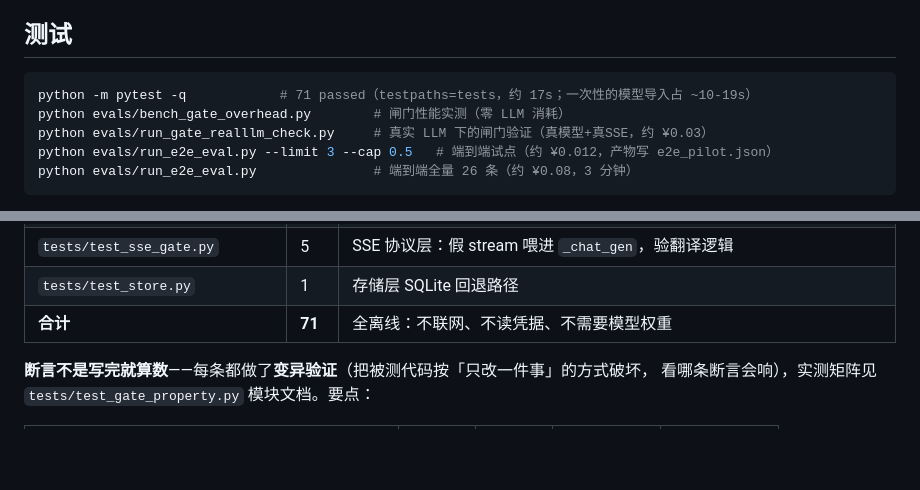
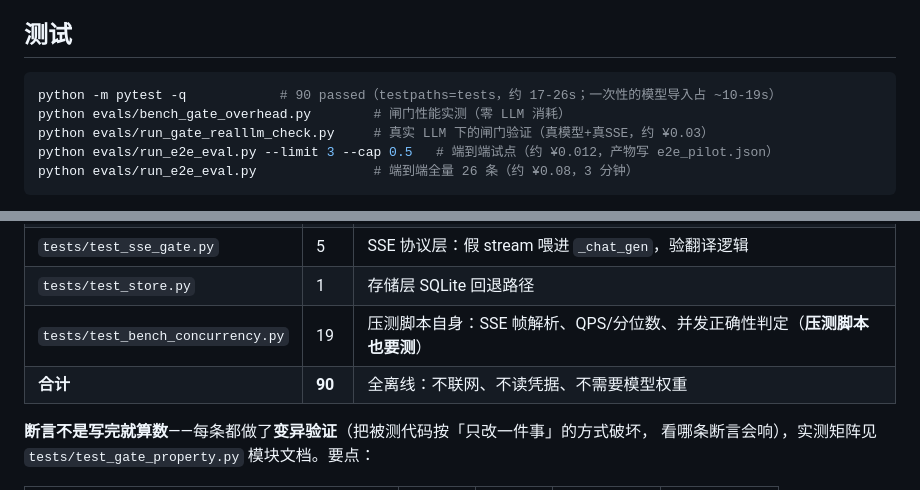
Before and after one commit to iamoylx/agentic-rag-finance, a Markdown page: README.md, 2 parts joined by grey strips. GitHub-like rendering; blank space fills up the shorter version.

````diff
--- a/README.md
+++ b/README.md
@@ -242,7 +242,7 @@ python evals/run_trap_eval.py        # 诱导幻觉陷阱拒绝率 → evals/tra
 ## 测试
 
 ```bash
-python -m pytest -q            # 71 passed（testpaths=tests，约 17s；一次性的模型导入占 ~10-19s）
+python -m pytest -q            # 90 passed（testpaths=tests，约 17-26s；一次性的模型导入占 ~10-19s）
 python evals/bench_gate_overhead.py        # 闸门性能实测（零 LLM 消耗）
 python evals/run_gate_realllm_check.py     # 真实 LLM 下的闸门验证（真模型+真SSE，约 ¥0.03）
 python evals/run_e2e_eval.py --limit 3 --cap 0.5   # 端到端试点（约 ¥0.012，产物写 e2e_pilot.json）
@@ -303,7 +303,8 @@ python -m venv /tmp/ci && /tmp/ci/bin/pip install torch --index-url https://down
 | `tests/test_retrieval.py` | 6 | 检索层：`RERANK_ENABLED` 两分支**同型返回**（`[(Document, score)]`）、增量重建只编码缺失向量、`search()` 返回形状契约 |
 | `tests/test_sse_gate.py` | 5 | SSE 协议层：假 stream 喂进 `_chat_gen`，验翻译逻辑 |
 | `tests/test_store.py` | 1 | 存储层 SQLite 回退路径 |
-| **合计** | **71** | 全离线：不联网、不读凭据、不需要模型权重 |
+| `tests/test_bench_concurrency.py` | 19 | 压测脚本自身：SSE 帧解析、QPS/分位数、并发正确性判定（**压测脚本也要测**） |
+| **合计** | **90** | 全离线：不联网、不读凭据、不需要模型权重 |
 
 **断言不是写完就算数**——每条都做了**变异验证**（把被测代码按「只改一件事」的方式破坏，
 看哪条断言会响），实测矩阵见 `tests/test_gate_property.py` 模块文档。要点：
````
Also changed, not shown: DESIGN-streaming-gate.md (+2 -2 lines), METRICS.md (+2 -1 lines).
